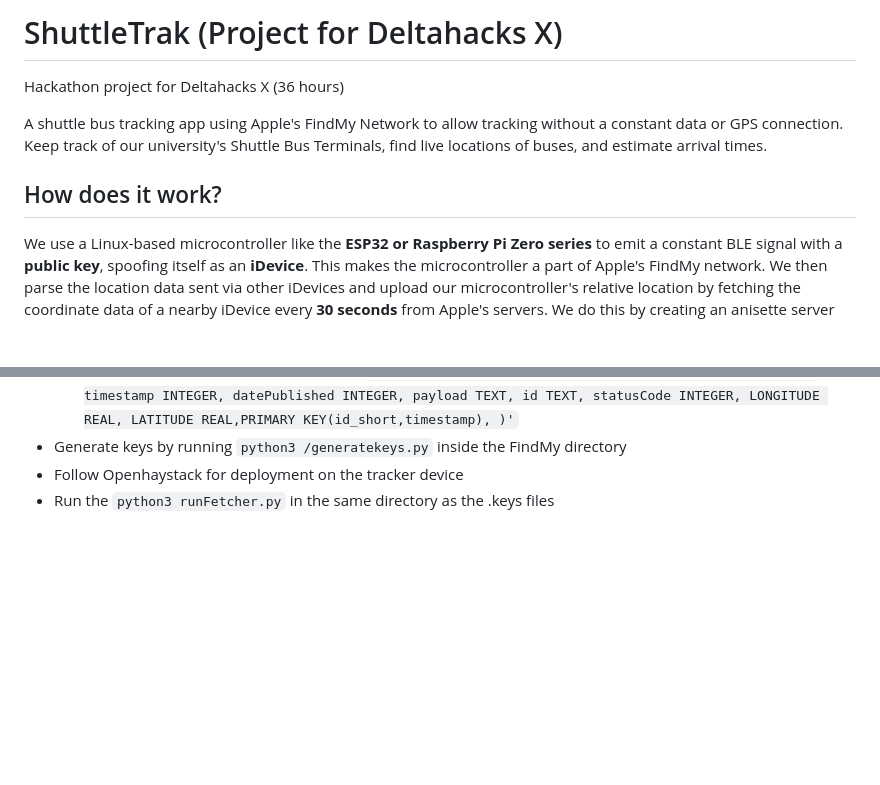
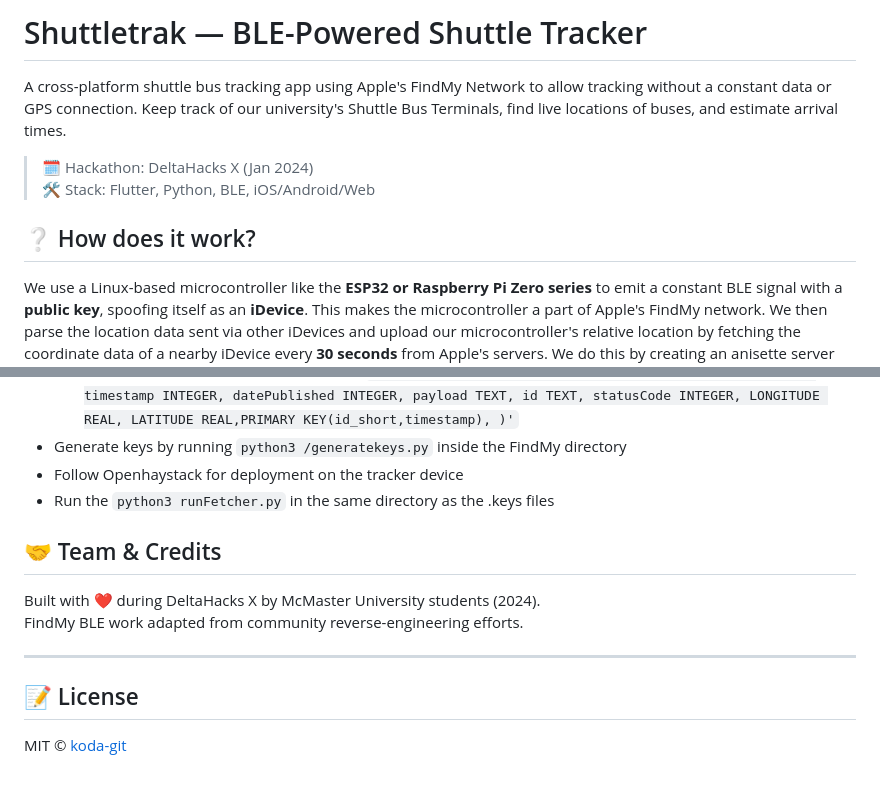
Before and after one commit to koda-git/shuttletrak, a Markdown page: README.md, 2 parts joined by grey strips. Drawn GitHub-style; blank space fills up the shorter version.

````diff
--- a/README.md
+++ b/README.md
@@ -1,10 +1,11 @@
-# ShuttleTrak (Project for Deltahacks X)
+# Shuttletrak — BLE-Powered Shuttle Tracker
 
-Hackathon project for Deltahacks X (36 hours)
+A cross-platform shuttle bus tracking app using Apple's FindMy Network to allow tracking without a constant data or GPS connection. Keep track of our university's Shuttle Bus Terminals, find live locations of buses, and estimate arrival times.
 
-A shuttle bus tracking app using Apple's FindMy Network to allow tracking without a constant data or GPS connection. Keep track of our university's Shuttle Bus Terminals, find live locations of buses, and estimate arrival times.
+> 🗓️ Hackathon: DeltaHacks X (Jan 2024)
+> 🛠️ Stack: Flutter, Python, BLE, iOS/Android/Web
 
-## How does it work?
+## ❔ How does it work?
 We use a Linux-based microcontroller like the **ESP32 or Raspberry Pi Zero series** to emit a constant BLE signal with a **public key**, spoofing itself as an **iDevice**. This makes the microcontroller a part of Apple's FindMy network. We then parse the location data sent via other iDevices and upload our microcontroller's relative location by fetching the coordinate data of a nearby iDevice every **30 seconds** from Apple's servers. We do this by creating an anisette server that authorizes our **fetcher** webserver using the **private key** paired to the **public key** that is sent to Apple's FindMy servers. Lastly, we organize this data and **POST** to our Flask web application, and our frontend application is responsible for sending a **GET** request for the coordinates/unixtime and visualizing it on **Google Maps**.
 
 ![](./images/diagram.png)
@@ -47,3 +85,14 @@ Provides an interactive map that lets you access the real-time location of your
  - Generate keys by running ```python3 /generatekeys.py``` inside the FindMy directory
  - Follow Openhaystack for deployment on the tracker device
  - Run the ```python3 runFetcher.py``` in the same directory as the .keys files
+
+## 🤝 Team & Credits
+
+Built with ❤️ during DeltaHacks X by McMaster University students (2024).
+FindMy BLE work adapted from community reverse-engineering efforts.
+
+---
+
+## 📝 License
+
+MIT © [koda-git](https://github.com/koda-git)
````
Also changed, not shown: other parts of README.md (+45 -8 lines).
